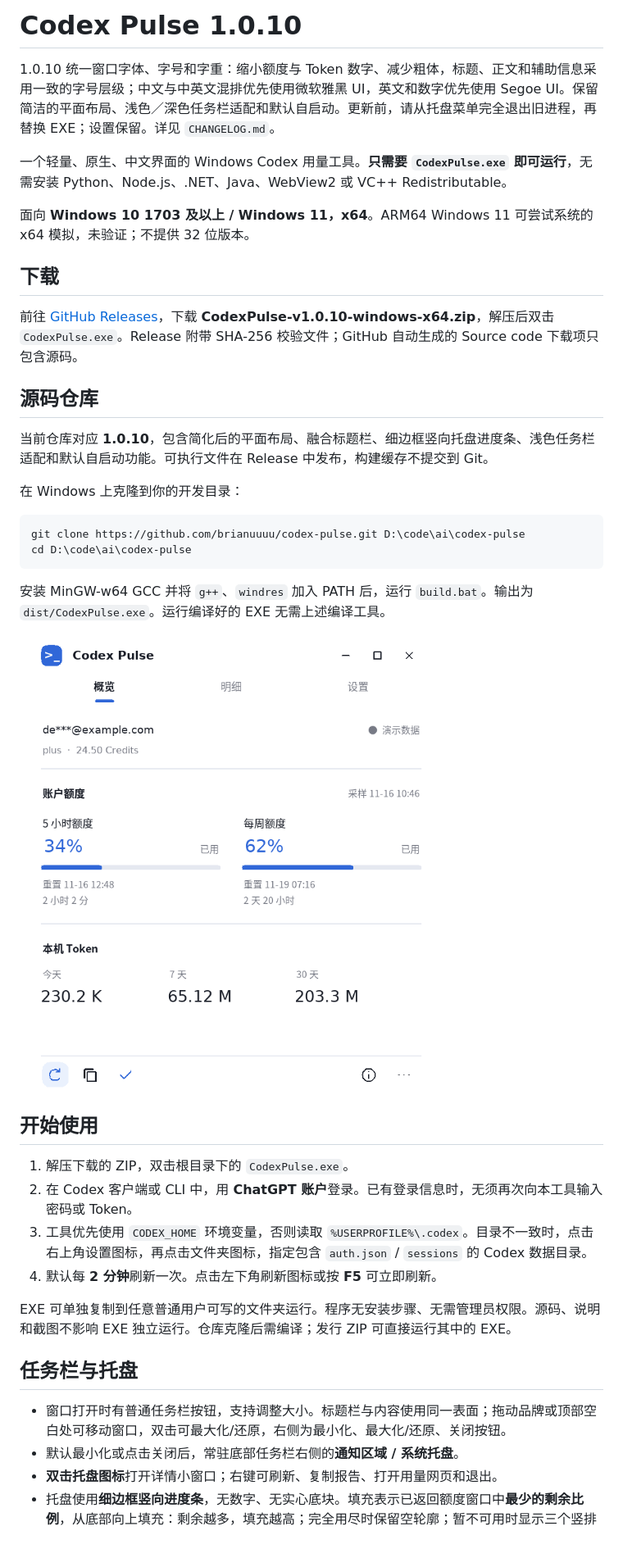
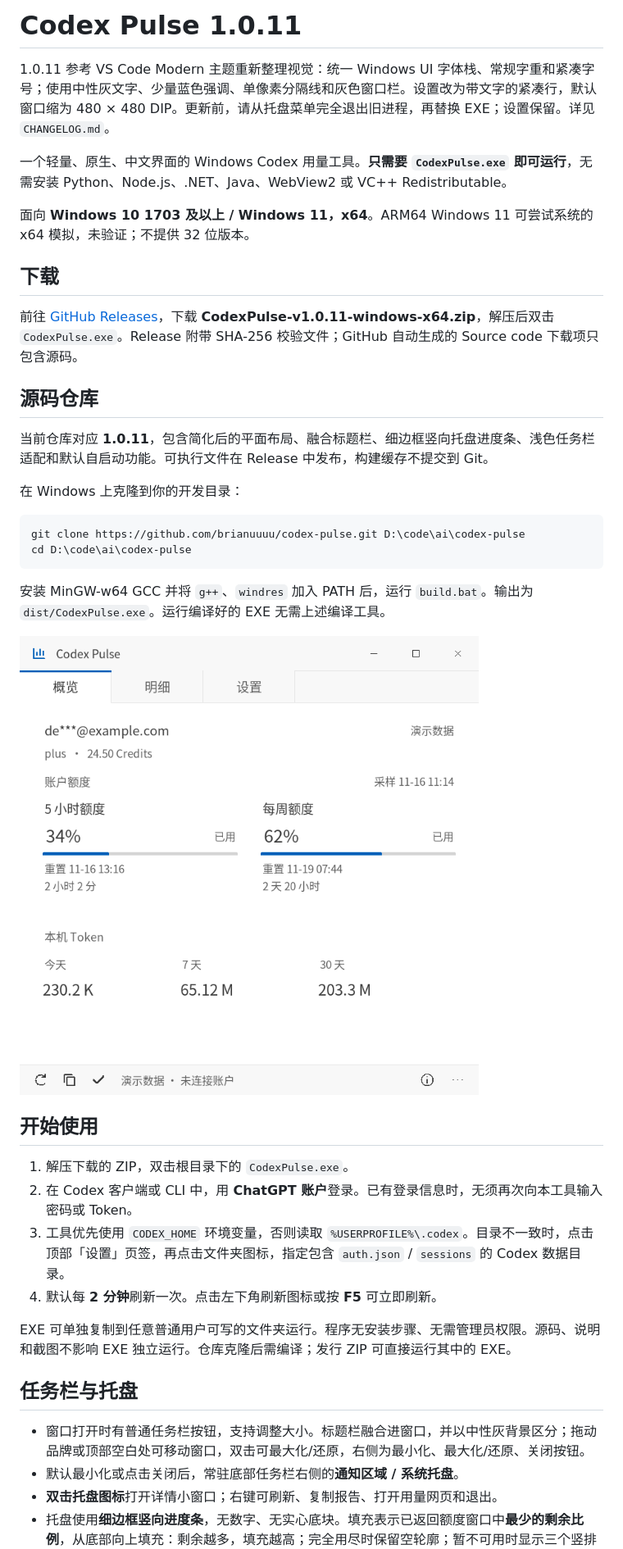
Before and after one commit to brianuuuu/codex-pulse, a Markdown page: README.md, the part around one of its changes. Shown at 82% size. Drawn GitHub-style; pictures changed too: screenshots/overview-light.png.

Commit message:
Align window typography and chrome with VS Code Modern and release 1.0.11

```diff
--- a/README.md
+++ b/README.md
@@ -1,6 +1,6 @@
-# Codex Pulse 1.0.10
+# Codex Pulse 1.0.11
 
-1.0.10 统一窗口字体、字号和字重：缩小额度与 Token 数字、减少粗体，标题、正文和辅助信息采用一致的字号层级；中文与中英文混排优先使用微软雅黑 UI，英文和数字优先使用 Segoe UI。保留简洁的平面布局、浅色／深色任务栏适配和默认自启动。更新前，请从托盘菜单完全退出旧进程，再替换 EXE；设置保留。详见 `CHANGELOG.md`。
+1.0.11 参考 VS Code Modern 主题重新整理视觉：统一 Windows UI 字体栈、常规字重和紧凑字号；使用中性灰文字、少量蓝色强调、单像素分隔线和灰色窗口栏。设置改为带文字的紧凑行，默认窗口缩为 480 × 480 DIP。更新前，请从托盘菜单完全退出旧进程，再替换 EXE；设置保留。详见 `CHANGELOG.md`。
 
 一个轻量、原生、中文界面的 Windows Codex 用量工具。**只需要 `CodexPulse.exe` 即可运行**，无需安装 Python、Node.js、.NET、Java、WebView2 或 VC++ Redistributable。
 
@@ -8,11 +8,11 @@
 
 ## 下载
 
-前往 [GitHub Releases](https://github.com/brianuuuu/codex-pulse/releases/latest)，下载 **CodexPulse-v1.0.10-windows-x64.zip**，解压后双击 `CodexPulse.exe`。Release 附带 SHA-256 校验文件；GitHub 自动生成的 Source code 下载项只包含源码。
+前往 [GitHub Releases](https://github.com/brianuuuu/codex-pulse/releases/latest)，下载 **CodexPulse-v1.0.11-windows-x64.zip**，解压后双击 `CodexPulse.exe`。Release 附带 SHA-256 校验文件；GitHub 自动生成的 Source code 下载项只包含源码。
 
 ## 源码仓库
 
-当前仓库对应 **1.0.10**，包含简化后的平面布局、融合标题栏、细边框竖向托盘进度条、浅色任务栏适配和默认自启动功能。可执行文件在 Release 中发布，构建缓存不提交到 Git。
+当前仓库对应 **1.0.11**，包含简化后的平面布局、融合标题栏、细边框竖向托盘进度条、浅色任务栏适配和默认自启动功能。可执行文件在 Release 中发布，构建缓存不提交到 Git。
 
 在 Windows 上克隆到你的开发目录：
 
@@ -29,14 +29,14 @@ cd D:\code\ai\codex-pulse
 
 1. 解压下载的 ZIP，双击根目录下的 `CodexPulse.exe`。
 2. 在 Codex 客户端或 CLI 中，用 **ChatGPT 账户**登录。已有登录信息时，无须再次向本工具输入密码或 Token。
-3. 工具优先使用 `CODEX_HOME` 环境变量，否则读取 `%USERPROFILE%\.codex`。目录不一致时，点击右上角设置图标，再点击文件夹图标，指定包含 `auth.json` / `sessions` 的 Codex 数据目录。
+3. 工具优先使用 `CODEX_HOME` 环境变量，否则读取 `%USERPROFILE%\.codex`。目录不一致时，点击顶部「设置」页签，再点击文件夹图标，指定包含 `auth.json` / `sessions` 的 Codex 数据目录。
 4. 默认每 **2 分钟**刷新一次。点击左下角刷新图标或按 **F5** 可立即刷新。
 
 EXE 可单独复制到任意普通用户可写的文件夹运行。程序无安装步骤、无需管理员权限。源码、说明和截图不影响 EXE 独立运行。仓库克隆后需编译；发行 ZIP 可直接运行其中的 EXE。
 
 ## 任务栏与托盘
 
-- 窗口打开时有普通任务栏按钮，支持调整大小。标题栏与内容使用同一表面；拖动品牌或顶部空白处可移动窗口，双击可最大化/还原，右侧为最小化、最大化/还原、关闭按钮。
+- 窗口打开时有普通任务栏按钮，支持调整大小。标题栏融合进窗口，并以中性灰背景区分；拖动品牌或顶部空白处可移动窗口，双击可最大化/还原，右侧为最小化、最大化/还原、关闭按钮。
 - 默认最小化或点击关闭后，常驻底部任务栏右侧的**通知区域 / 系统托盘**。
 - **双击托盘图标**打开详情小窗口；右键可刷新、复制报告、打开用量网页和退出。
 - 托盘使用**细边框竖向进度条**，无数字、无实心底块。填充表示已返回额度窗口中**最少的剩余比例**，从底部向上填充：剩余越多，填充越高；完全用尽时保留空轮廓；暂不可用时显示三个竖排小点，避免与额度用尽混淆。悬停显示一位小数的「最少剩余」、对应额度名称、主要额度已用比例和数据来源。
```
Also changed, not shown: other parts of README.md (+6 -5 lines), CHANGELOG.md (+8 -0 lines), VALIDATION.md (+10 -1 lines), screenshots/details.png, screenshots/overview-dark.png, screenshots/settings.png, 7 other files.
